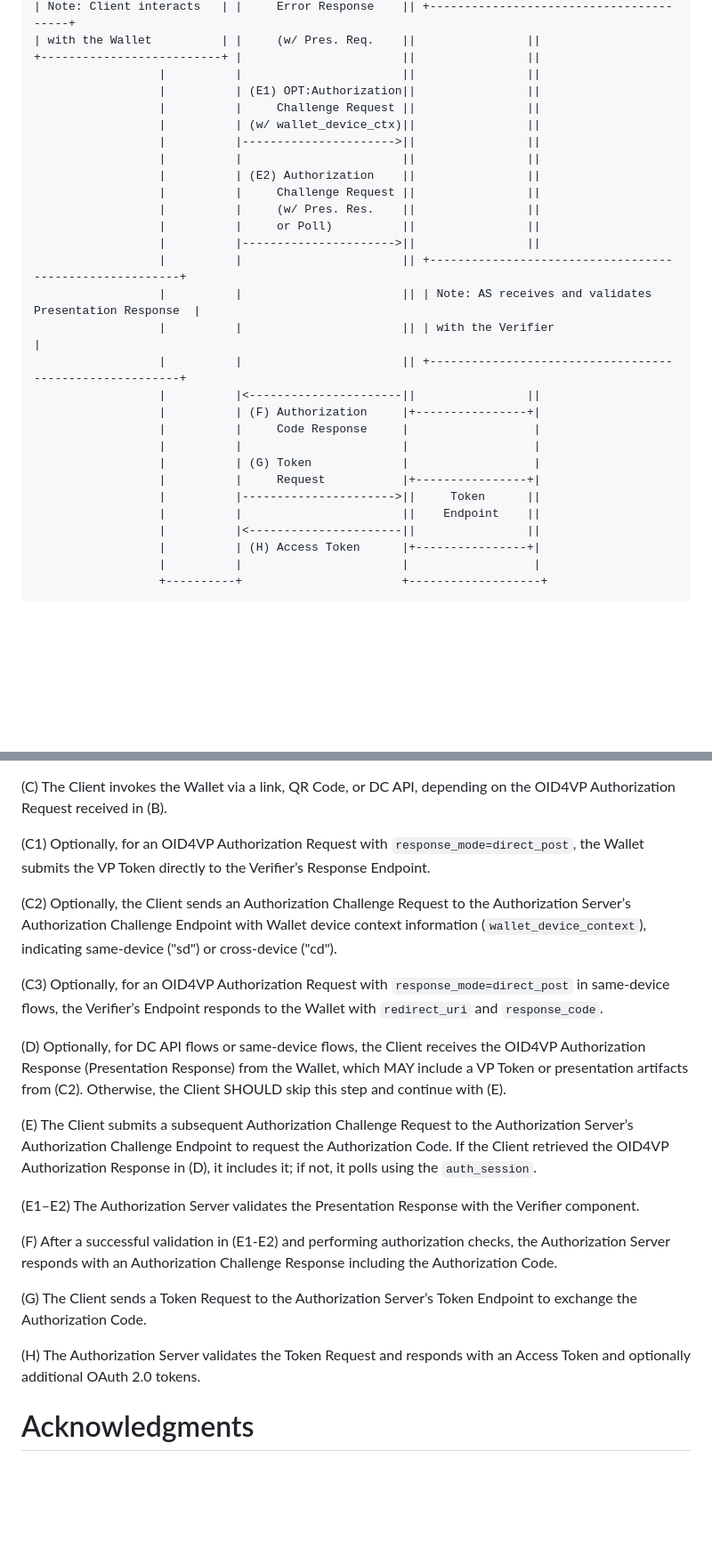
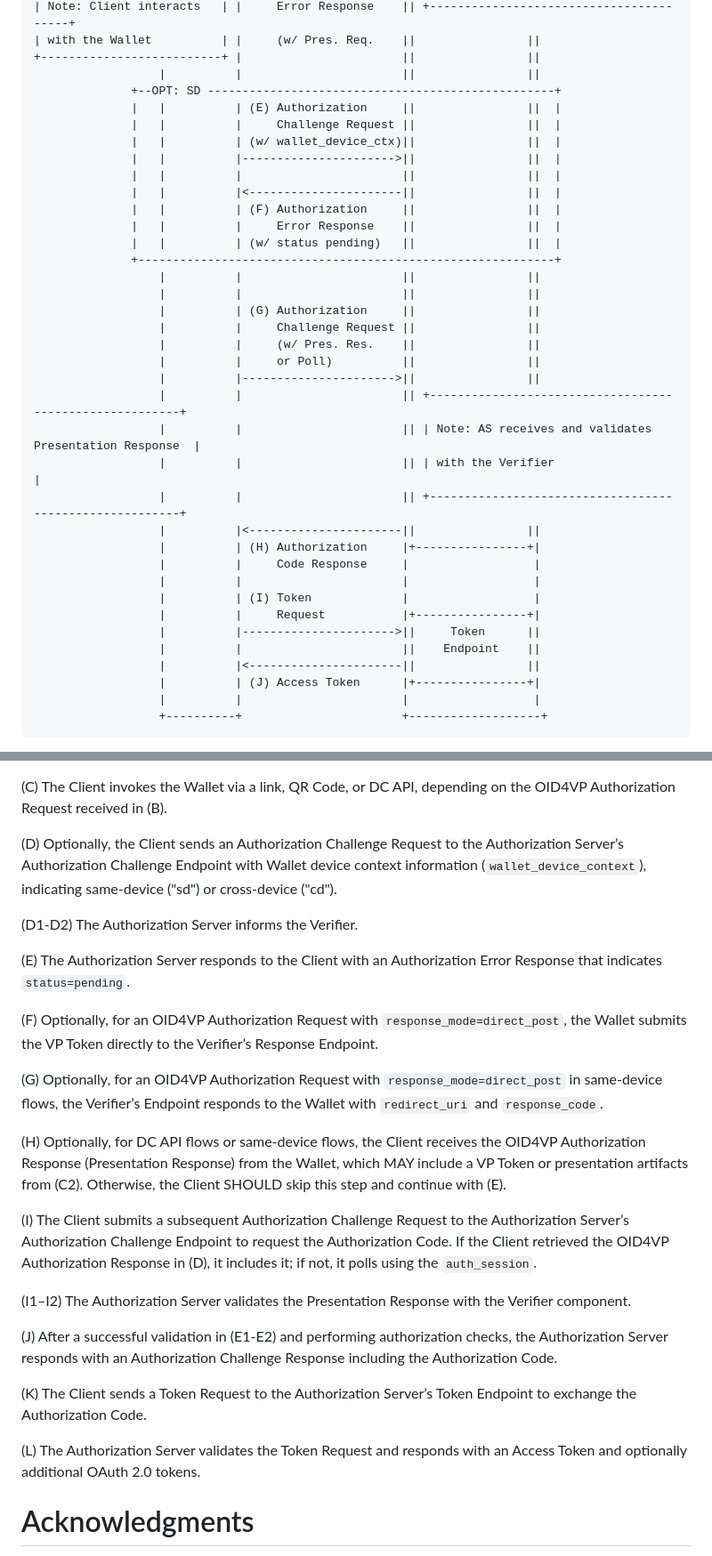
Before and after one commit to grese-hyseni/oauth-direct-wallet-interaction, a Markdown page: draft-gresehyseni-oauth-direct-wallet-interaction.md, 2 parts joined by grey strips. Shown at 89% size. Drawn GitHub-style; blank space fills up the shorter version.

```diff
--- a/draft-gresehyseni-oauth-direct-wallet-interaction.md
+++ b/draft-gresehyseni-oauth-direct-wallet-interaction.md
@@ -144,12 +144,20 @@ The following figure illustrates a high-level protocol flow in which the Authori
 | with the Wallet          | |     (w/ Pres. Req.    ||                ||
 +--------------------------+ |                       ||                ||
                   |          |                       ||                ||
-                  |          | (E1) OPT:Authorization||                ||
-                  |          |     Challenge Request ||                ||
-                  |          | (w/ wallet_device_ctx)||                ||
-                  |          |---------------------->||                ||
+              +--OPT: SD --------------------------------------------------+
+              |   |          | (E) Authorization     ||                ||  |
+              |   |          |     Challenge Request ||                ||  |
+              |   |          | (w/ wallet_device_ctx)||                ||  |
+              |   |          |---------------------->||                ||  |
+              |   |          |                       ||                ||  |
+              |   |          |<----------------------||                ||  |
+              |   |          | (F) Authorization     ||                ||  |
+              |   |          |     Error Response    ||                ||  |
+              |   |          | (w/ status pending)   ||                ||  |
+              +------------------------------------------------------------+
                   |          |                       ||                ||
-                  |          | (E2) Authorization    ||                ||
+                  |          |                       ||                ||
+                  |          | (G) Authorization     ||                ||
                   |          |     Challenge Request ||                ||
                   |          |     (w/ Pres. Res.    ||                ||
                   |          |     or Poll)          ||                ||
@@ -159,15 +167,15 @@ The following figure illustrates a high-level protocol flow in which the Authori
                   |          |                       || | with the Verifier                                      |
                   |          |                       || +--------------------------------------------------------+
                   |          |<----------------------||                ||
-                  |          | (F) Authorization     |+----------------+|
+                  |          | (H) Authorization     |+----------------+|
                   |          |     Code Response     |                  |
                   |          |                       |                  |
-                  |          | (G) Token             |                  |
+                  |          | (I) Token             |                  |
                   |          |     Request           |+----------------+|
                   |          |---------------------->||     Token      ||
                   |          |                       ||    Endpoint    ||
                   |          |<----------------------||                ||
-                  |          | (H) Access Token      |+----------------+|
+                  |          | (J) Access Token      |+----------------+|
                   |          |                       |                  |
                   +----------+                       +-------------------+
 ~~~
@@ -624,23 +658,27 @@ The flow includes optional steps that differ for OID4VP same-device, cross-devic
 
 (C) The Client invokes the Wallet via a link, QR Code, or DC API, depending on the OID4VP Authorization Request received in (B).
 
-(C1) Optionally, for an OID4VP Authorization Request with `response_mode=direct_post`, the Wallet submits the VP Token directly to the Verifier’s Response Endpoint.
+(D) Optionally, the Client sends an Authorization Challenge Request to the Authorization Server’s Authorization Challenge Endpoint with Wallet device context information (`wallet_device_context`), indicating same-device ("sd") or cross-device ("cd").
 
-(C2) Optionally, the Client sends an Authorization Challenge Request to the Authorization Server’s Authorization Challenge Endpoint with Wallet device context information (`wallet_device_context`), indicating same-device ("sd") or cross-device ("cd").
+(D1-D2) The Authorization Server informs the Verifier.
 
-(C3) Optionally, for an OID4VP Authorization Request with `response_mode=direct_post` in same-device flows, the Verifier’s Endpoint responds to the Wallet with `redirect_uri` and `response_code`.
+(E) The Authorization Server responds to the Client with an Authorization Error Response that indicates `status=pending`.
 
-(D) Optionally, for DC API flows or same-device flows, the Client receives the OID4VP Authorization Response (Presentation Response) from the Wallet, which MAY include a VP Token or presentation artifacts from (C2). Otherwise, the Client SHOULD skip this step and continue with (E).
+(F) Optionally, for an OID4VP Authorization Request with `response_mode=direct_post`, the Wallet submits the VP Token directly to the Verifier’s Response Endpoint.
 
-(E) The Client submits a subsequent Authorization Challenge Request to the Authorization Server’s Authorization Challenge Endpoint to request the Authorization Code. If the Client retrieved the OID4VP Authorization Response in (D), it includes it; if not, it polls using the `auth_session`.
+(G) Optionally, for an OID4VP Authorization Request with `response_mode=direct_post` in same-device flows, the Verifier’s Endpoint responds to the Wallet with `redirect_uri` and `response_code`.
 
-(E1–E2) The Authorization Server validates the Presentation Response with the Verifier component.
+(H) Optionally, for DC API flows or same-device flows, the Client receives the OID4VP Authorization Response (Presentation Response) from the Wallet, which MAY include a VP Token or presentation artifacts from (C2). Otherwise, the Client SHOULD skip this step and continue with (E).
 
-(F) After a successful validation in (E1-E2) and performing authorization checks, the Authorization Server responds with an Authorization Challenge Response including the Authorization Code.
+(I) The Client submits a subsequent Authorization Challenge Request to the Authorization Server’s Authorization Challenge Endpoint to request the Authorization Code. If the Client retrieved the OID4VP Authorization Response in (D), it includes it; if not, it polls using the `auth_session`.
 
-(G) The Client sends a Token Request to the Authorization Server’s Token Endpoint to exchange the Authorization Code.
+(I1–I2) The Authorization Server validates the Presentation Response with the Verifier component.
 
-(H) The Authorization Server validates the Token Request and responds with an Access Token and optionally additional OAuth 2.0 tokens.
+(J) After a successful validation in (E1-E2) and performing authorization checks, the Authorization Server responds with an Authorization Challenge Response including the Authorization Code.
+
+(K) The Client sends a Token Request to the Authorization Server’s Token Endpoint to exchange the Authorization Code.
+
+(L) The Authorization Server validates the Token Request and responds with an Access Token and optionally additional OAuth 2.0 tokens.
 
 # Acknowledgments
 {:numbered="false"}
```
Also changed, not shown: other parts of draft-gresehyseni-oauth-direct-wallet-interaction.md (+46 -20 lines).
